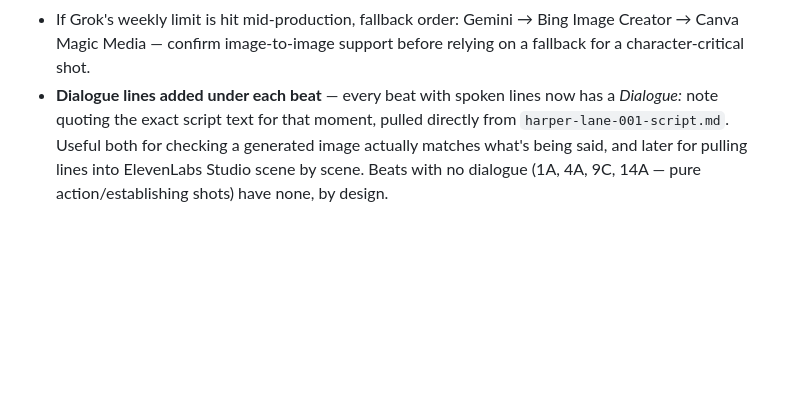
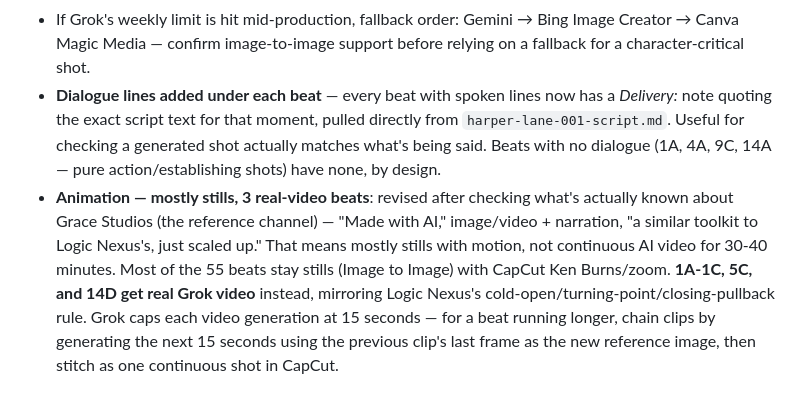
Before and after one commit to labis01/Y-channel, a Markdown page: scripts/harper-lane-001-prompt-pack.md, the part around the change. GitHub-like rendering; blank space fills up the shorter version.

```diff
--- a/scripts/harper-lane-001-prompt-pack.md
+++ b/scripts/harper-lane-001-prompt-pack.md
@@ -665,8 +665,17 @@ CapCut/Canva.
 - If Grok's weekly limit is hit mid-production, fallback order: Gemini → Bing Image Creator →
   Canva Magic Media — confirm image-to-image support before relying on a fallback for a
   character-critical shot.
-- **Dialogue lines added under each beat** — every beat with spoken lines now has a *Dialogue:*
+- **Dialogue lines added under each beat** — every beat with spoken lines now has a *Delivery:*
   note quoting the exact script text for that moment, pulled directly from
-  `harper-lane-001-script.md`. Useful both for checking a generated image actually matches what's
-  being said, and later for pulling lines into ElevenLabs Studio scene by scene. Beats with no
-  dialogue (1A, 4A, 9C, 14A — pure action/establishing shots) have none, by design.
+  `harper-lane-001-script.md`. Useful for checking a generated shot actually matches what's being
+  said. Beats with no dialogue (1A, 4A, 9C, 14A — pure action/establishing shots) have none, by
+  design.
+- **Animation — mostly stills, 3 real-video beats**: revised after checking what's actually known
+  about Grace Studios (the reference channel) — "Made with AI," image/video + narration, "a
+  similar toolkit to Logic Nexus's, just scaled up." That means mostly stills with motion, not
+  continuous AI video for 30-40 minutes. Most of the 55 beats stay stills (Image to Image) with
+  CapCut Ken Burns/zoom. **1A-1C, 5C, and 14D get real Grok video** instead, mirroring Logic
+  Nexus's cold-open/turning-point/closing-pullback rule. Grok caps each video generation at 15
+  seconds — for a beat running longer, chain clips by generating the next 15 seconds using the
+  previous clip's last frame as the new reference image, then stitch as one continuous shot in
+  CapCut.
```
Also changed, not shown: CLAUDE.md (+12 -4 lines).
